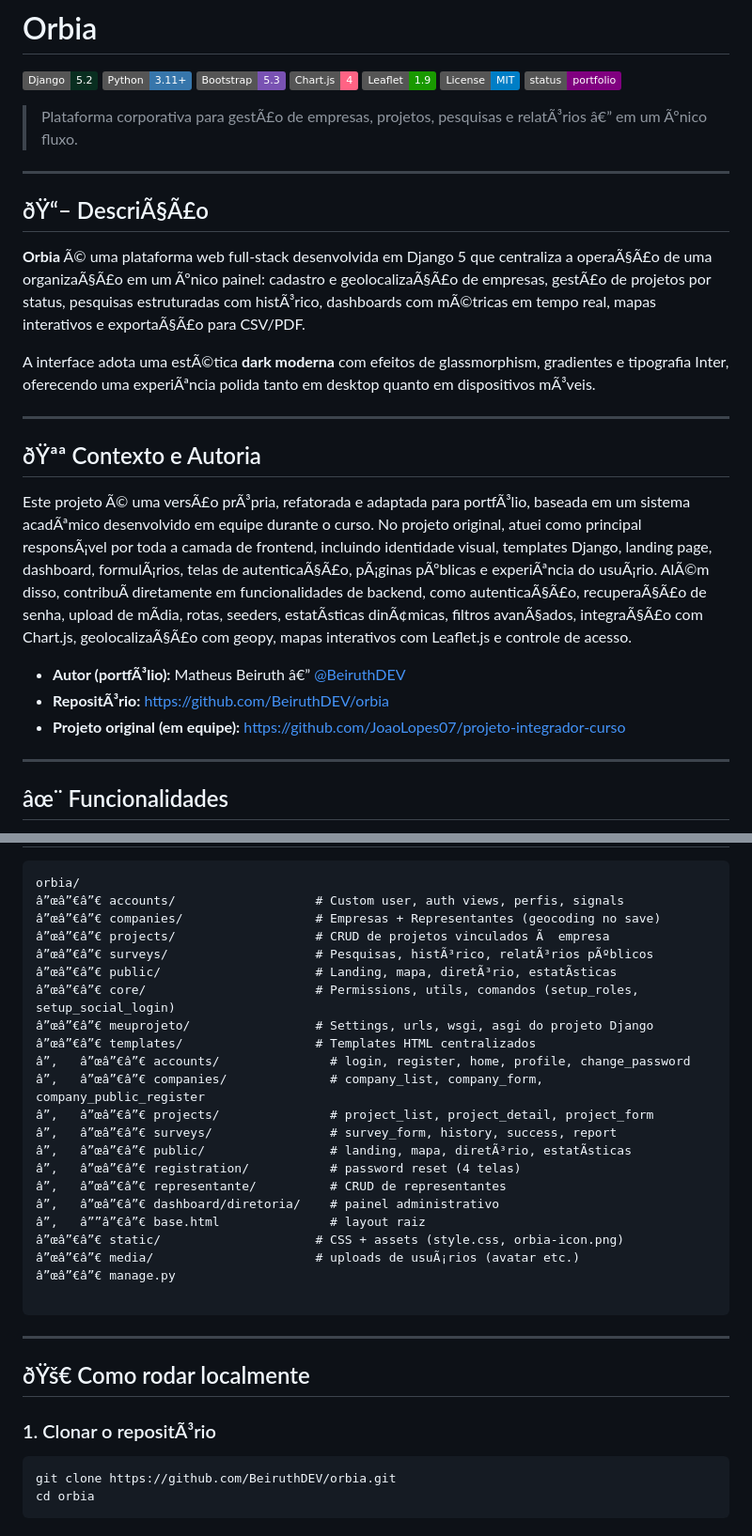
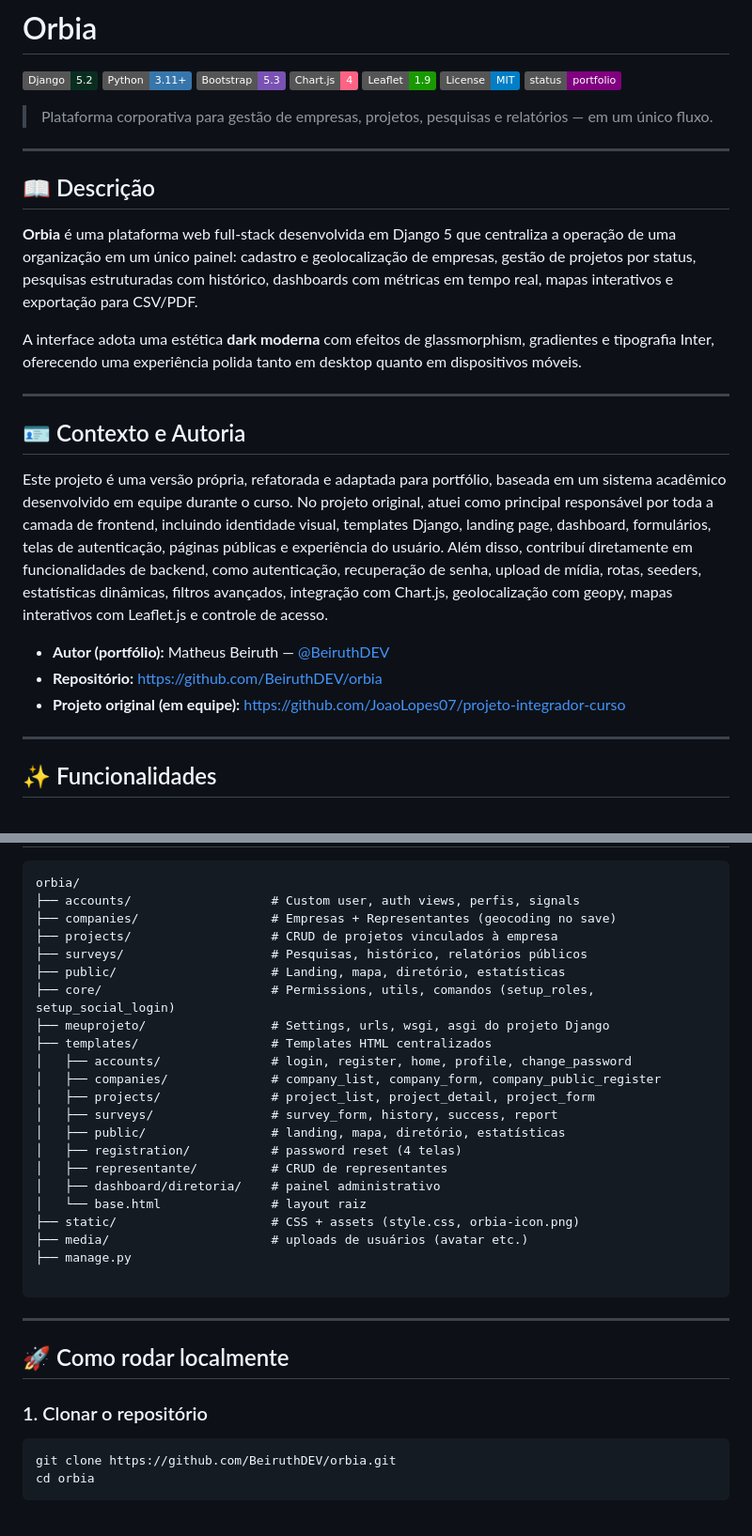
Before and after one commit to BeiruthDEV/enterprise-flow, a Markdown page: README.md, 2 parts joined by grey strips. Shown at 94% size. GitHub-like rendering; badges without logos.

Commit message:
Corrige encoding do README

````diff
--- a/README.md
+++ b/README.md
@@ -8,27 +8,27 @@
 ![License](https://img.shields.io/badge/License-MIT-blue)
 ![Status](https://img.shields.io/badge/status-portfolio-purple)
 
-> Plataforma corporativa para gestÃ£o de empresas, projetos, pesquisas e relatÃ³rios â€” em um Ãºnico fluxo.
+> Plataforma corporativa para gestão de empresas, projetos, pesquisas e relatórios — em um único fluxo.
 
 ---
 
-## ðŸ“– DescriÃ§Ã£o
+## 📖 Descrição
 
-**Orbia** Ã© uma plataforma web full-stack desenvolvida em Django 5 que centraliza a operaÃ§Ã£o de uma organizaÃ§Ã£o em um Ãºnico painel: cadastro e geolocalizaÃ§Ã£o de empresas, gestÃ£o de projetos por status, pesquisas estruturadas com histÃ³rico, dashboards com mÃ©tricas em tempo real, mapas interativos e exportaÃ§Ã£o para CSV/PDF.
+**Orbia** é uma plataforma web full-stack desenvolvida em Django 5 que centraliza a operação de uma organização em um único painel: cadastro e geolocalização de empresas, gestão de projetos por status, pesquisas estruturadas com histórico, dashboards com métricas em tempo real, mapas interativos e exportação para CSV/PDF.
 
-A interface adota uma estÃ©tica **dark moderna** com efeitos de glassmorphism, gradientes e tipografia Inter, oferecendo uma experiÃªncia polida tanto em desktop quanto em dispositivos mÃ³veis.
+A interface adota uma estética **dark moderna** com efeitos de glassmorphism, gradientes e tipografia Inter, oferecendo uma experiência polida tanto em desktop quanto em dispositivos móveis.
 
 ---
 
-## ðŸªª Contexto e Autoria
+## 🪪 Contexto e Autoria
 
-Este projeto Ã© uma versÃ£o prÃ³pria, refatorada e adaptada para portfÃ³lio, baseada em um sistema acadÃªmico desenvolvido em equipe durante o curso. No projeto original, atuei como principal responsÃ¡vel por toda a camada de frontend, incluindo identidade visual, templates Django, landing page, dashboard, formulÃ¡rios, telas de autenticaÃ§Ã£o, pÃ¡ginas pÃºblicas e experiÃªncia do usuÃ¡rio. AlÃ©m disso, contribuÃ­ diretamente em funcionalidades de backend, como autenticaÃ§Ã£o, recuperaÃ§Ã£o de senha, upload de mÃ­dia, rotas, seeders, estatÃ­sticas dinÃ¢micas, filtros avanÃ§ados, integraÃ§Ã£o com Chart.js, geolocalizaÃ§Ã£o com geopy, mapas interativos com Leaflet.js e controle de acesso.
+Este projeto é uma versão própria, refatorada e adaptada para portfólio, baseada em um sistema acadêmico desenvolvido em equipe durante o curso. No projeto original, atuei como principal responsável por toda a camada de frontend, incluindo identidade visual, templates Django, landing page, dashboard, formulários, telas de autenticação, páginas públicas e experiência do usuário. Além disso, contribuí diretamente em funcionalidades de backend, como autenticação, recuperação de senha, upload de mídia, rotas, seeders, estatísticas dinâmicas, filtros avançados, integração com Chart.js, geolocalização com geopy, mapas interativos com Leaflet.js e controle de acesso.
 
-- **Autor (portfÃ³lio):** Matheus Beiruth â€” [@BeiruthDEV](https://github.com/BeiruthDEV)
-- **RepositÃ³rio:** https://github.com/BeiruthDEV/orbia
+- **Autor (portfólio):** Matheus Beiruth — [@BeiruthDEV](https://github.com/BeiruthDEV)
+- **Repositório:** https://github.com/BeiruthDEV/orbia
 - **Projeto original (em equipe):** https://github.com/JoaoLopes07/projeto-integrador-curso
 
 ---
 
-## âœ¨ Funcionalidades
+## ✨ Funcionalidades
 
@@ -74,34 +74,34 @@ Este projeto Ã© uma versÃ£o prÃ³pria, refatorada e adaptada para portfÃ³
 
 ```
 orbia/
-â”œâ”€â”€ accounts/                   # Custom user, auth views, perfis, signals
-â”œâ”€â”€ companies/                  # Empresas + Representantes (geocoding no save)
-â”œâ”€â”€ projects/                   # CRUD de projetos vinculados Ã  empresa
-â”œâ”€â”€ surveys/                    # Pesquisas, histÃ³rico, relatÃ³rios pÃºblicos
-â”œâ”€â”€ public/                     # Landing, mapa, diretÃ³rio, estatÃ­sticas
-â”œâ”€â”€ core/                       # Permissions, utils, comandos (setup_roles, setup_social_login)
-â”œâ”€â”€ meuprojeto/                 # Settings, urls, wsgi, asgi do projeto Django
-â”œâ”€â”€ templates/                  # Templates HTML centralizados
-â”‚   â”œâ”€â”€ accounts/               # login, register, home, profile, change_password
-â”‚   â”œâ”€â”€ companies/              # company_list, company_form, company_public_register
-â”‚   â”œâ”€â”€ projects/               # project_list, project_detail, project_form
-â”‚   â”œâ”€â”€ surveys/                # survey_form, history, success, report
-â”‚   â”œâ”€â”€ public/                 # landing, mapa, diretÃ³rio, estatÃ­sticas
-â”‚   â”œâ”€â”€ registration/           # password reset (4 telas)
-â”‚   â”œâ”€â”€ representante/          # CRUD de representantes
-â”‚   â”œâ”€â”€ dashboard/diretoria/    # painel administrativo
-â”‚   â””â”€â”€ base.html               # layout raiz
-â”œâ”€â”€ static/                     # CSS + assets (style.css, orbia-icon.png)
-â”œâ”€â”€ media/                      # uploads de usuÃ¡rios (avatar etc.)
-â”œâ”€â”€ manage.py
+├── accounts/                   # Custom user, auth views, perfis, signals
+├── companies/                  # Empresas + Representantes (geocoding no save)
+├── projects/                   # CRUD de projetos vinculados à empresa
+├── surveys/                    # Pesquisas, histórico, relatórios públicos
+├── public/                     # Landing, mapa, diretório, estatísticas
+├── core/                       # Permissions, utils, comandos (setup_roles, setup_social_login)
+├── meuprojeto/                 # Settings, urls, wsgi, asgi do projeto Django
+├── templates/                  # Templates HTML centralizados
+│   ├── accounts/               # login, register, home, profile, change_password
+│   ├── companies/              # company_list, company_form, company_public_register
+│   ├── projects/               # project_list, project_detail, project_form
+│   ├── surveys/                # survey_form, history, success, report
+│   ├── public/                 # landing, mapa, diretório, estatísticas
+│   ├── registration/           # password reset (4 telas)
+│   ├── representante/          # CRUD de representantes
+│   ├── dashboard/diretoria/    # painel administrativo
+│   └── base.html               # layout raiz
+├── static/                     # CSS + assets (style.css, orbia-icon.png)
+├── media/                      # uploads de usuários (avatar etc.)
+├── manage.py
 
 ```
 
 ---
 
-## ðŸš€ Como rodar localmente
+## 🚀 Como rodar localmente
 
-### 1. Clonar o repositÃ³rio
+### 1. Clonar o repositório
 
 ```bash
 git clone https://github.com/BeiruthDEV/orbia.git
````
Also changed, not shown: other parts of README.md (+50 -50 lines).
